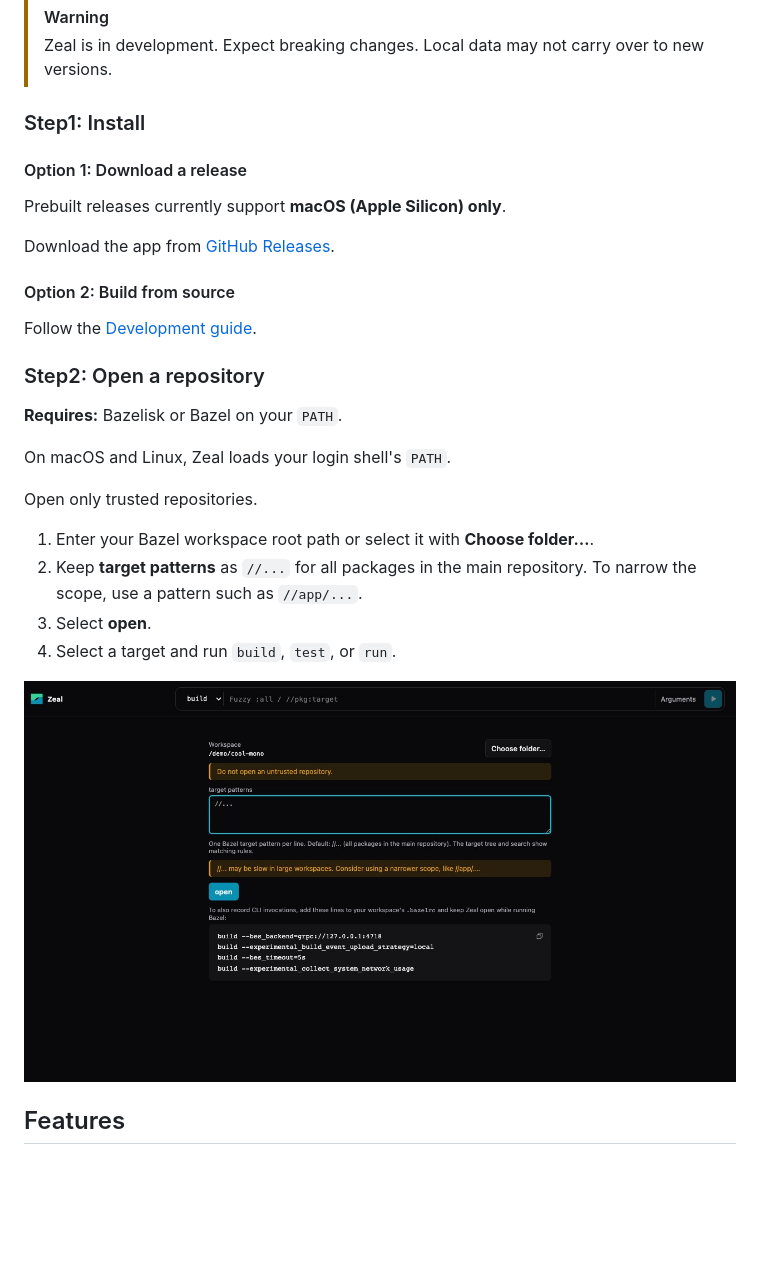
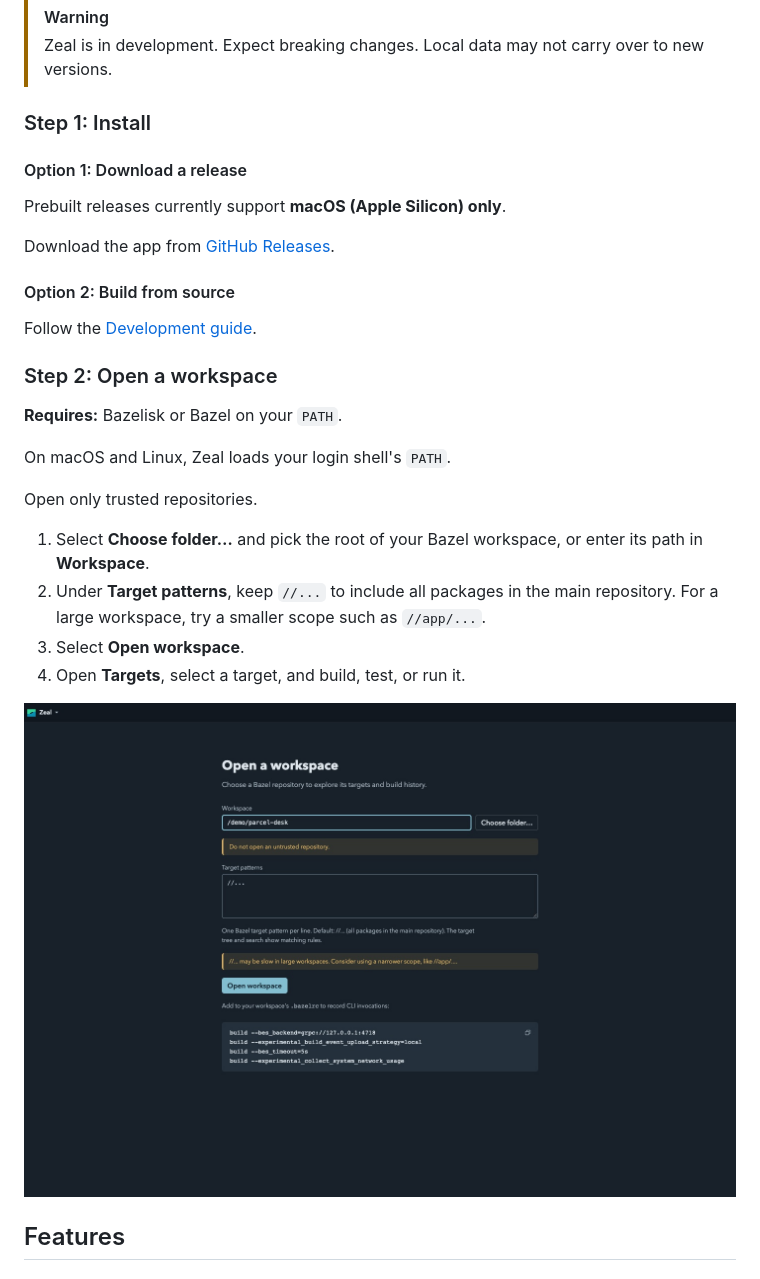
Before and after one commit to OhataKenji/zeal, a Markdown page: README.md, the part around one of its changes. Rendered like a GitHub page; pictures changed too: docs/screenshots/open-workspace.jpg; blank space fills up the shorter version.

Commit message:
Refresh the README workspace opening guide

```diff
--- a/README.md
+++ b/README.md
@@ -23,7 +23,7 @@
 > [!WARNING]
 > Zeal is in development. Expect breaking changes. Local data may not carry over to new versions.
 
-### Step1: Install
+### Step 1: Install
 
 #### Option 1: Download a release
 
@@ -35,7 +35,7 @@ Download the app from [GitHub Releases](https://github.com/OhataKenji/zeal/relea
 
 Follow the [Development guide](docs/development.md#getting-started).
 
-### Step2: Open a repository
+### Step 2: Open a workspace
 
 **Requires:** Bazelisk or Bazel on your `PATH`.
 
@@ -43,8 +43,8 @@ On macOS and Linux, Zeal loads your login shell's `PATH`.
 
 Open only trusted repositories.
 
-1. Enter your Bazel workspace root path or select it with **Choose folder…**.
-2. Keep **target patterns** as `//...` for all packages in the main repository. To narrow the scope, use a pattern such as `//app/...`.
-3. Select **open**.
-4. Select a target and run `build`, `test`, or `run`.
+1. Select **Choose folder…** and pick the root of your Bazel workspace, or enter its path in **Workspace**.
+2. Under **Target patterns**, keep `//...` to include all packages in the main repository. For a large workspace, try a smaller scope such as `//app/...`.
+3. Select **Open workspace**.
+4. Open **Targets**, select a target, and build, test, or run it.
 
```
Also changed, not shown: other parts of README.md (+1 -1 lines).
